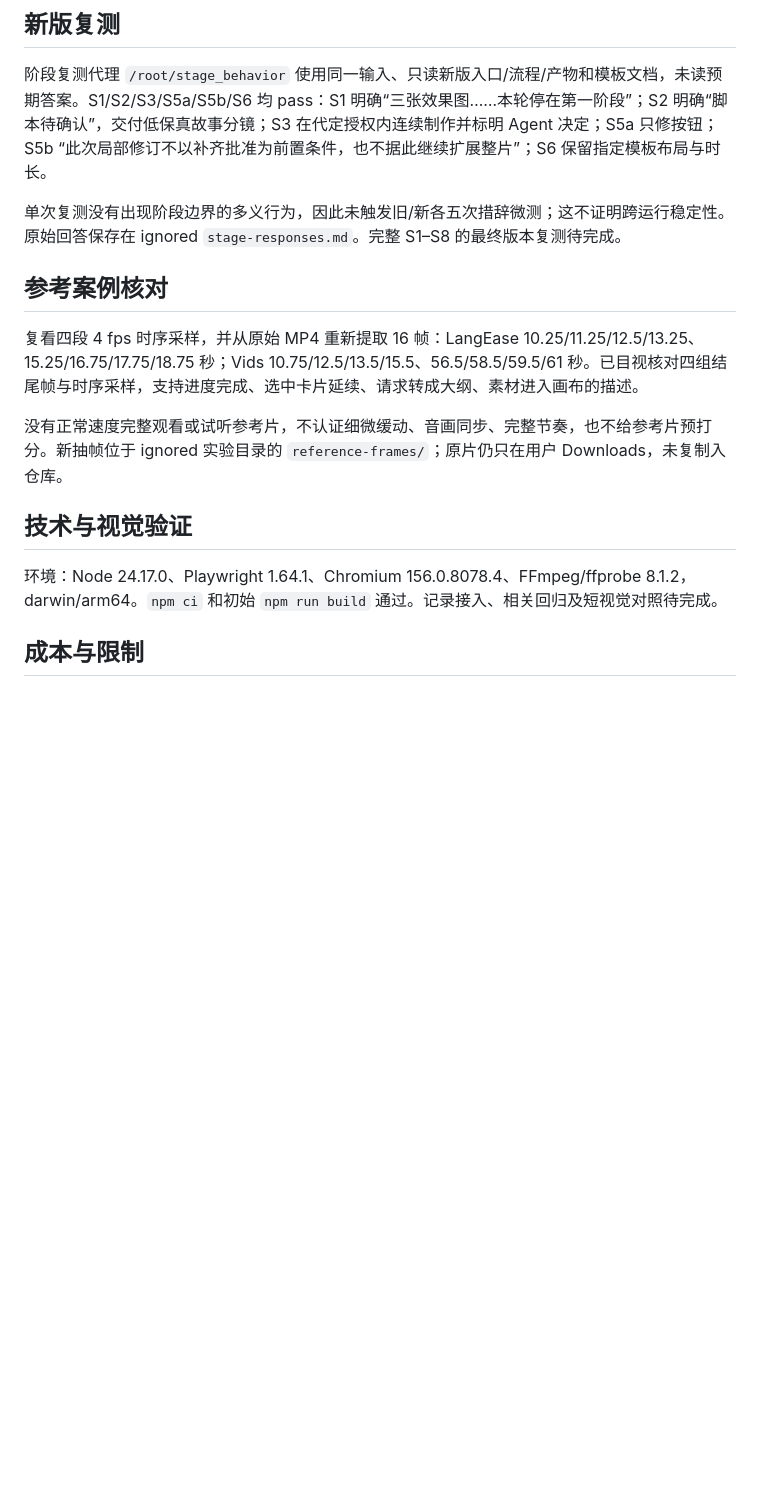
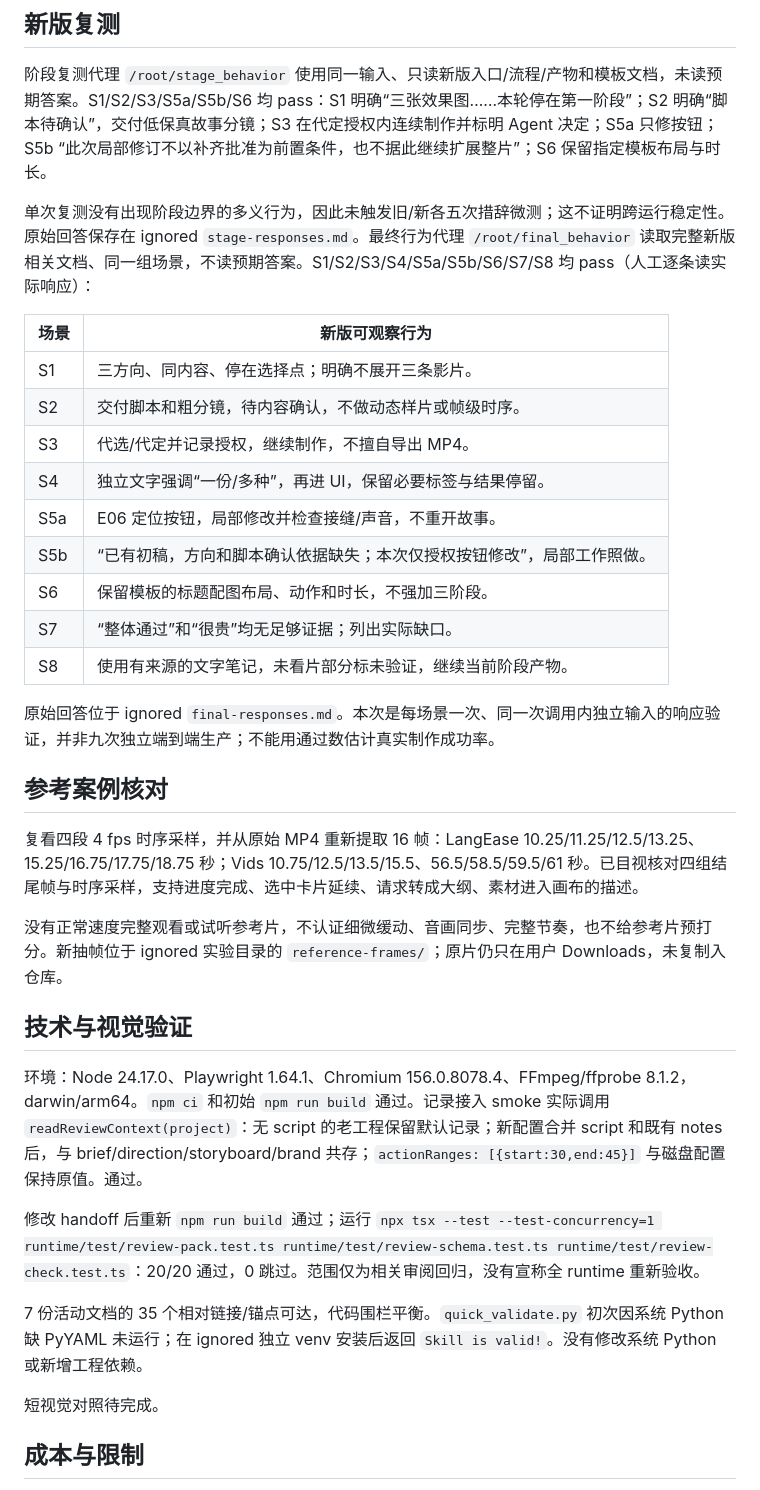
Before and after one commit to SigmaMatrix-AI/launch-video-maker, a Markdown page: docs/validation/three-stage-skill-results.md, the part around the change. Rendered like a GitHub page; blank space fills up the shorter version.

```diff
--- a/docs/validation/three-stage-skill-results.md
+++ b/docs/validation/three-stage-skill-results.md
@@ -26,7 +26,21 @@
 
 阶段复测代理 `/root/stage_behavior` 使用同一输入、只读新版入口/流程/产物和模板文档，未读预期答案。S1/S2/S3/S5a/S5b/S6 均 pass：S1 明确“三张效果图……本轮停在第一阶段”；S2 明确“脚本待确认”，交付低保真故事分镜；S3 在代定授权内连续制作并标明 Agent 决定；S5a 只修按钮；S5b “此次局部修订不以补齐批准为前置条件，也不据此继续扩展整片”；S6 保留指定模板布局与时长。
 
-单次复测没有出现阶段边界的多义行为，因此未触发旧/新各五次措辞微测；这不证明跨运行稳定性。原始回答保存在 ignored `stage-responses.md`。完整 S1–S8 的最终版本复测待完成。
+单次复测没有出现阶段边界的多义行为，因此未触发旧/新各五次措辞微测；这不证明跨运行稳定性。原始回答保存在 ignored `stage-responses.md`。最终行为代理 `/root/final_behavior` 读取完整新版相关文档、同一组场景，不读预期答案。S1/S2/S3/S4/S5a/S5b/S6/S7/S8 均 pass（人工逐条读实际响应）：
+
+| 场景 | 新版可观察行为 |
+| --- | --- |
+| S1 | 三方向、同内容、停在选择点；明确不展开三条影片。 |
+| S2 | 交付脚本和粗分镜，待内容确认，不做动态样片或帧级时序。 |
+| S3 | 代选/代定并记录授权，继续制作，不擅自导出 MP4。 |
+| S4 | 独立文字强调“一份/多种”，再进 UI，保留必要标签与结果停留。 |
+| S5a | E06 定位按钮，局部修改并检查接缝/声音，不重开故事。 |
+| S5b | “已有初稿，方向和脚本确认依据缺失；本次仅授权按钮修改”，局部工作照做。 |
+| S6 | 保留模板的标题配图布局、动作和时长，不强加三阶段。 |
+| S7 | “整体通过”和“很贵”均无足够证据；列出实际缺口。 |
+| S8 | 使用有来源的文字笔记，未看片部分标未验证，继续当前阶段产物。 |
+
+原始回答位于 ignored `final-responses.md`。本次是每场景一次、同一次调用内独立输入的响应验证，并非九次独立端到端生产；不能用通过数估计真实制作成功率。
 
 ## 参考案例核对
 
@@ -36,7 +50,13 @@
 
 ## 技术与视觉验证
 
-环境：Node 24.17.0、Playwright 1.64.1、Chromium 156.0.8078.4、FFmpeg/ffprobe 8.1.2，darwin/arm64。`npm ci` 和初始 `npm run build` 通过。记录接入、相关回归及短视觉对照待完成。
+环境：Node 24.17.0、Playwright 1.64.1、Chromium 156.0.8078.4、FFmpeg/ffprobe 8.1.2，darwin/arm64。`npm ci` 和初始 `npm run build` 通过。记录接入 smoke 实际调用 `readReviewContext(project)`：无 script 的老工程保留默认记录；新配置合并 script 和既有 notes 后，与 brief/direction/storyboard/brand 共存；`actionRanges: [{start:30,end:45}]` 与磁盘配置保持原值。通过。
+
+修改 handoff 后重新 `npm run build` 通过；运行 `npx tsx --test --test-concurrency=1 runtime/test/review-pack.test.ts runtime/test/review-schema.test.ts runtime/test/review-check.test.ts`：20/20 通过，0 跳过。范围仅为相关审阅回归，没有宣称全 runtime 重新验收。
+
+7 份活动文档的 35 个相对链接/锚点可达，代码围栏平衡。`quick_validate.py` 初次因系统 Python 缺 PyYAML 未运行；在 ignored 独立 venv 安装后返回 `Skill is valid!`。没有修改系统 Python 或新增工程依赖。
+
+短视觉对照待完成。
 
 ## 成本与限制
 
```
Also changed, not shown: references/eval.md (added, +165 -0 lines).
